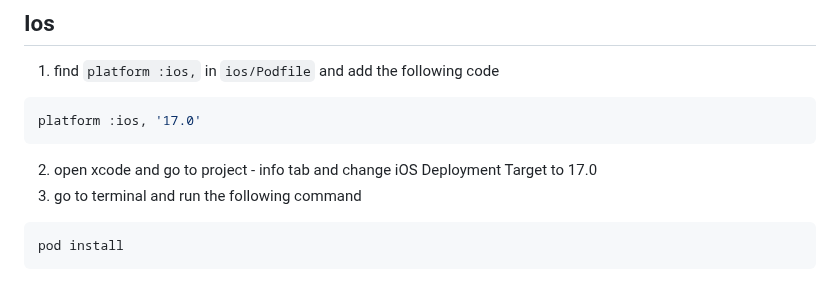
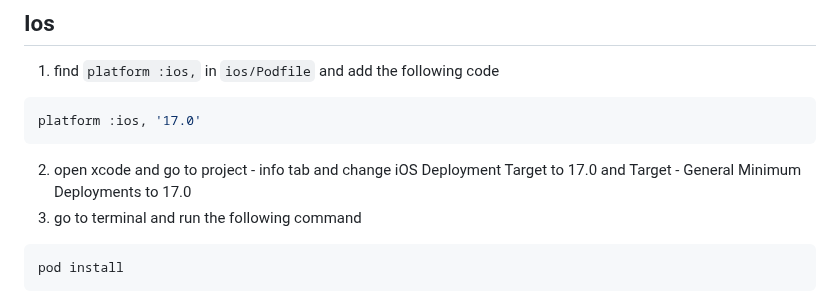
Before and after one commit to melodysdreamj/lego, a Markdown page: README.md, the part around the change. Drawn GitHub-style.

````diff
--- a/README.md
+++ b/README.md
@@ -157,7 +157,7 @@ android:requestLegacyExternalStorage="true"
 ```ruby
 platform :ios, '17.0'
 ```
-2. open xcode and go to project - info tab and change iOS Deployment Target to 17.0
+2. open xcode and go to project - info tab and change iOS Deployment Target to 17.0 and Target - General Minimum Deployments to 17.0
 3. go to terminal and run the following command
 ```shell
 pod install
````
